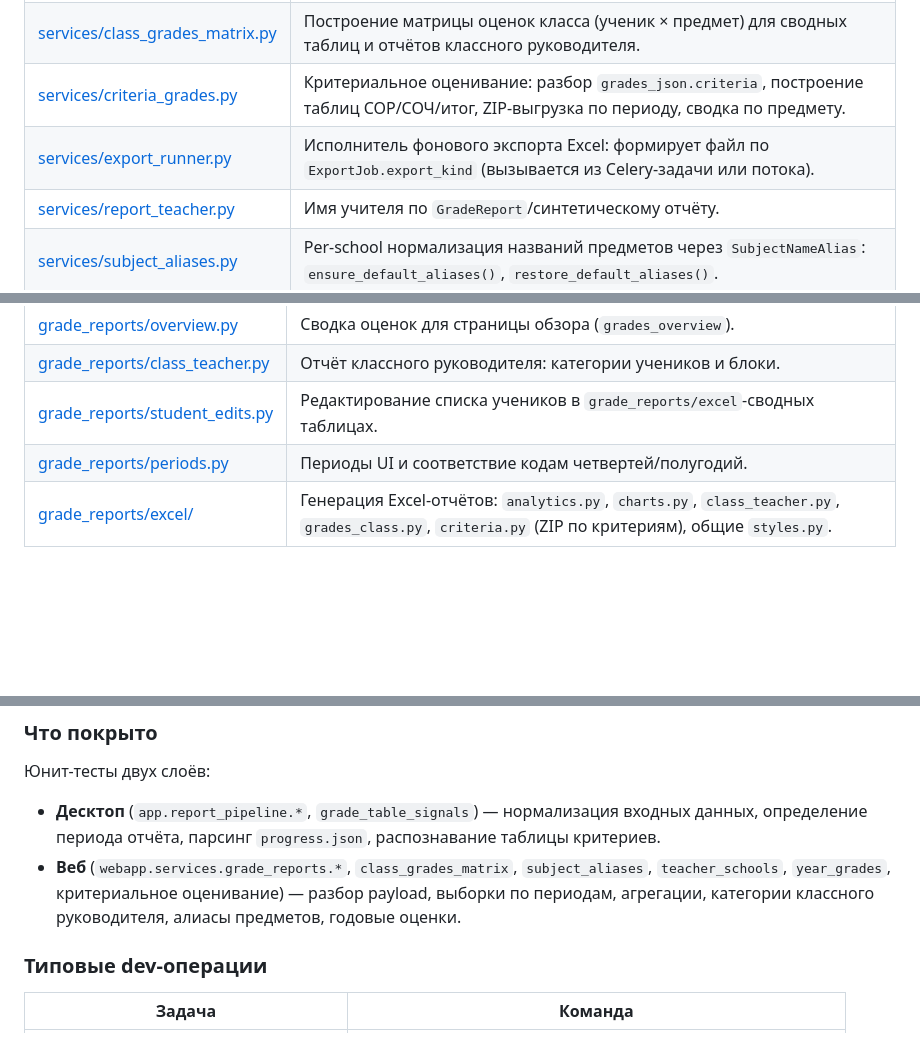
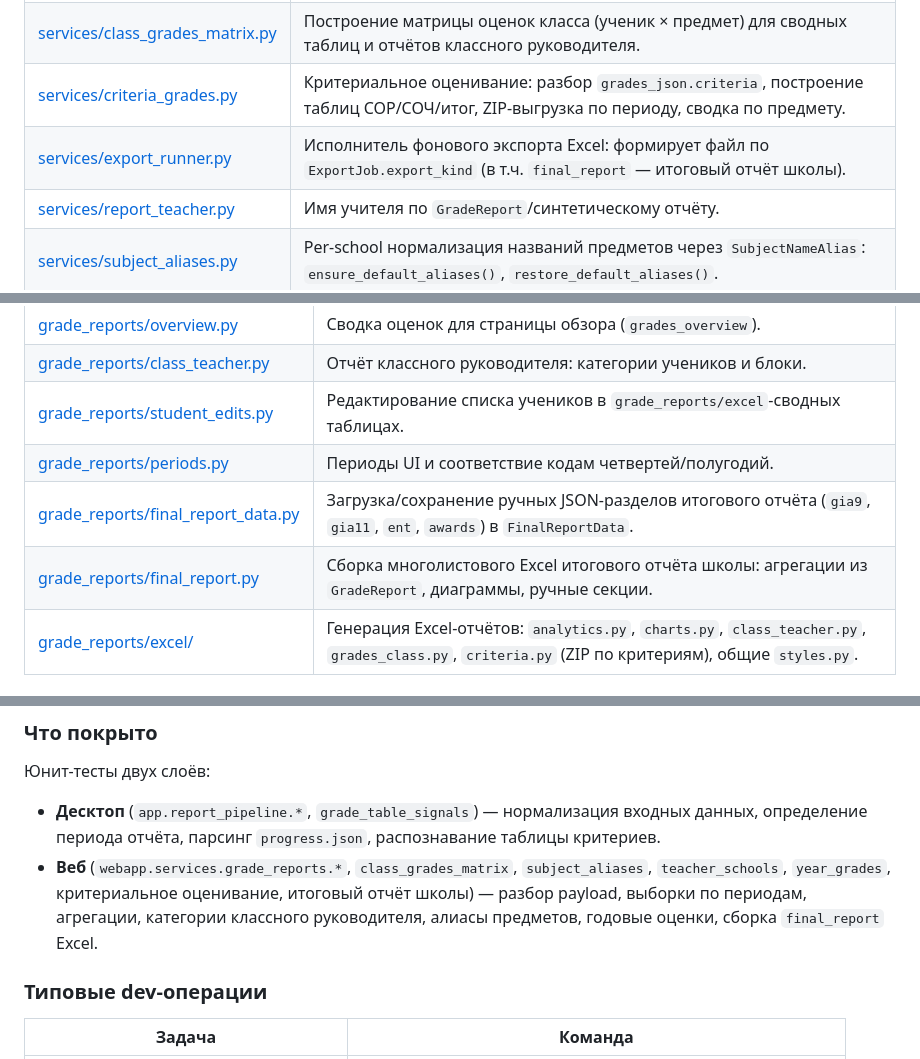
Before and after one commit to ed-baer97/pdf-to-excel-scraper-main, a Markdown page: README.md, 3 parts joined by grey strips. Rendered like a GitHub page; blank space fills up the shorter version.

```diff
--- a/README.md
+++ b/README.md
@@ -245,7 +247,7 @@ pdf-to-excel-scraper-main/
 | [services/api_helpers.py](webapp/services/api_helpers.py) | JWT: `generate_jwt_token()`, декоратор `require_jwt`; `auto_create_class_and_subject()`, `find_school_by_org_name()`, `get_quarter_reports_api()` (слияние полугодий для четвертей 2/4). |
 | [services/class_grades_matrix.py](webapp/services/class_grades_matrix.py) | Построение матрицы оценок класса (ученик × предмет) для сводных таблиц и отчётов классного руководителя. |
 | [services/criteria_grades.py](webapp/services/criteria_grades.py) | Критериальное оценивание: разбор `grades_json.criteria`, построение таблиц СОР/СОЧ/итог, ZIP-выгрузка по периоду, сводка по предмету. |
-| [services/export_runner.py](webapp/services/export_runner.py) | Исполнитель фонового экспорта Excel: формирует файл по `ExportJob.export_kind` (вызывается из Celery-задачи или потока). |
+| [services/export_runner.py](webapp/services/export_runner.py) | Исполнитель фонового экспорта Excel: формирует файл по `ExportJob.export_kind` (в т.ч. `final_report` — итоговый отчёт школы). |
 | [services/report_teacher.py](webapp/services/report_teacher.py) | Имя учителя по `GradeReport`/синтетическому отчёту. |
 | [services/subject_aliases.py](webapp/services/subject_aliases.py) | Per-school нормализация названий предметов через `SubjectNameAlias`: `ensure_default_aliases()`, `restore_default_aliases()`. |
 | [services/teacher_schools.py](webapp/services/teacher_schools.py) | Учитель в нескольких школах: членство, `fs_teacher_seq`, активная школа сессии. |
@@ -267,6 +269,8 @@ pdf-to-excel-scraper-main/
 | [grade_reports/class_teacher.py](webapp/services/grade_reports/class_teacher.py) | Отчёт классного руководителя: категории учеников и блоки. |
 | [grade_reports/student_edits.py](webapp/services/grade_reports/student_edits.py) | Редактирование списка учеников в `grade_reports/excel`-сводных таблицах. |
 | [grade_reports/periods.py](webapp/services/grade_reports/periods.py) | Периоды UI и соответствие кодам четвертей/полугодий. |
+| [grade_reports/final_report_data.py](webapp/services/grade_reports/final_report_data.py) | Загрузка/сохранение ручных JSON-разделов итогового отчёта (`gia9`, `gia11`, `ent`, `awards`) в `FinalReportData`. |
+| [grade_reports/final_report.py](webapp/services/grade_reports/final_report.py) | Сборка многолистового Excel итогового отчёта школы: агрегации из `GradeReport`, диаграммы, ручные секции. |
 | [grade_reports/excel/](webapp/services/grade_reports/excel/__init__.py) | Генерация Excel-отчётов: `analytics.py`, `charts.py`, `class_teacher.py`, `grades_class.py`, `criteria.py` (ZIP по критериям), общие `styles.py`. |
 
 #### `webapp/templates/` — Jinja2-шаблоны
@@ -765,7 +821,7 @@ python -m pytest --cov=webapp --cov=mektep-desktop/app --cov-report=term-missing
 Юнит-тесты двух слоёв:
 
 - **Десктоп** (`app.report_pipeline.*`, `grade_table_signals`) — нормализация входных данных, определение периода отчёта, парсинг `progress.json`, распознавание таблицы критериев.
-- **Веб** (`webapp.services.grade_reports.*`, `class_grades_matrix`, `subject_aliases`, `teacher_schools`, `year_grades`, критериальное оценивание) — разбор payload, выборки по периодам, агрегации, категории классного руководителя, алиасы предметов, годовые оценки.
+- **Веб** (`webapp.services.grade_reports.*`, `class_grades_matrix`, `subject_aliases`, `teacher_schools`, `year_grades`, критериальное оценивание, итоговый отчёт школы) — разбор payload, выборки по периодам, агрегации, категории классного руководителя, алиасы предметов, годовые оценки, сборка `final_report` Excel.
 
 ### Типовые dev-операции
 
```
Also changed, not shown: other parts of README.md (+59 -4 lines).
